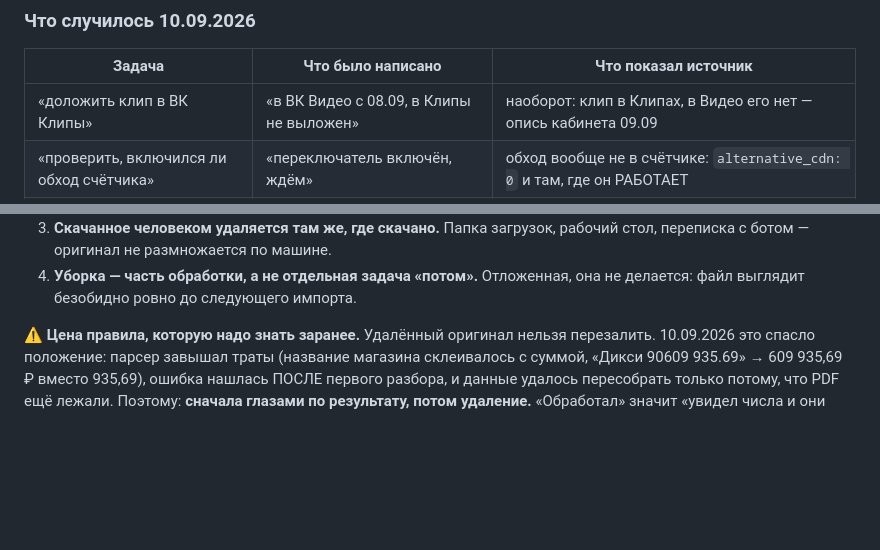
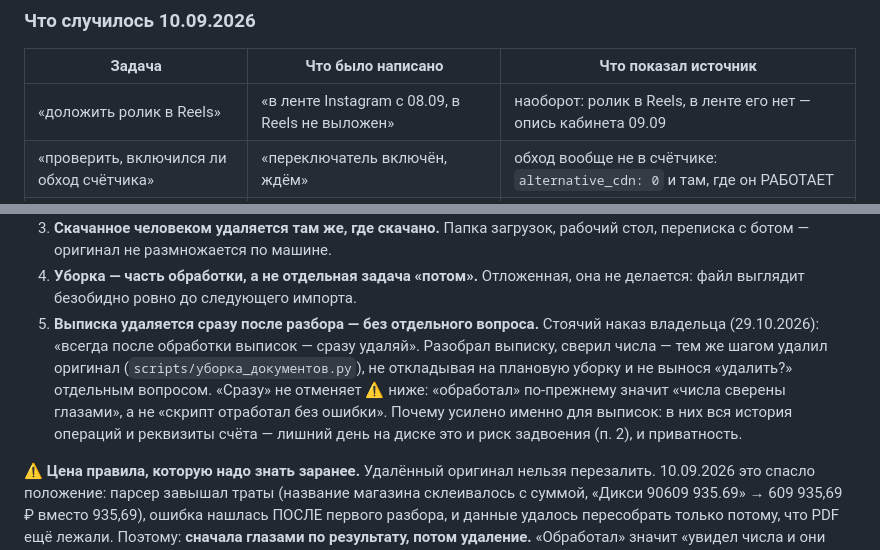
Before and after one commit to sklleon/dadetka, a Markdown page: CLAUDE.md, 2 parts joined by grey strips. Drawn GitHub-style; blank space fills up the shorter version.

Commit message:
Правило 14.5: выписка удаляется сразу после разбора
Роздано из штаба (standards/ГЛОБАЛЬНЫЕ-ПРАВИЛА.md) через sync_rules.py.

Co-Authored-By: Claude Opus 4.8 <noreply@anthropic.com>

```diff
--- a/CLAUDE.md
+++ b/CLAUDE.md
@@ -761,7 +761,7 @@ svg pdf`.
 
 | Задача | Что было написано | Что показал источник |
 |---|---|---|
-| «доложить клип в ВК Клипы» | «в ВК Видео с 08.09, в Клипы не выложен» | наоборот: клип в Клипах, в Видео его нет — опись кабинета 09.09 |
+| «доложить ролик в Reels» | «в ленте Instagram с 08.09, в Reels не выложен» | наоборот: ролик в Reels, в ленте его нет — опись кабинета 09.09 |
 | «проверить, включился ли обход счётчика» | «переключатель включён, ждём» | обход вообще не в счётчике: `alternative_cdn: 0` и там, где он РАБОТАЕТ |
 | «сверить отправки форм с заявками» | как невыполненная работа | сделано накануне, ошибка найдена и закреплена тестом |
 
@@ -942,6 +942,14 @@ svg pdf`.
    рабочий стол, переписка с ботом — оригинал не размножается по машине.
 4. **Уборка — часть обработки, а не отдельная задача «потом».** Отложенная,
    она не делается: файл выглядит безобидно ровно до следующего импорта.
+5. **Выписка удаляется сразу после разбора — без отдельного вопроса.** Стоячий
+   наказ владельца (29.10.2026): «всегда после обработки выписок — сразу удаляй».
+   Разобрал выписку, сверил числа — тем же шагом удалил оригинал
+   (`scripts/уборка_документов.py`), не откладывая на плановую уборку и не вынося
+   «удалить?» отдельным вопросом. «Сразу» не отменяет ⚠️ ниже: «обработал»
+   по-прежнему значит «числа сверены глазами», а не «скрипт отработал без ошибки».
+   Почему усилено именно для выписок: в них вся история операций и реквизиты
+   счёта — лишний день на диске это и риск задвоения (п. 2), и приватность.
 
 ⚠️ **Цена правила, которую надо знать заранее.** Удалённый оригинал нельзя
 перезалить. 10.09.2026 это спасло положение: парсер завышал траты (название
```
Also changed, not shown: other parts of CLAUDE.md (+1 -1 lines).
